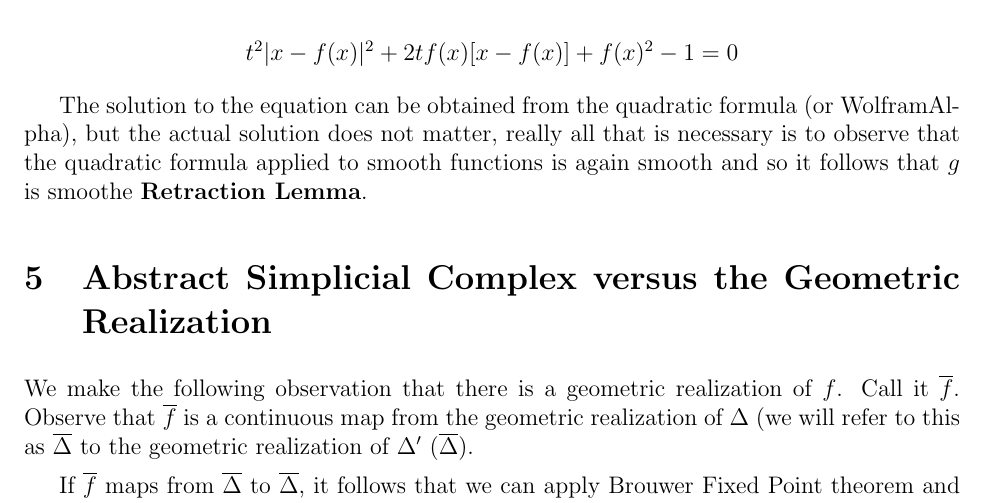
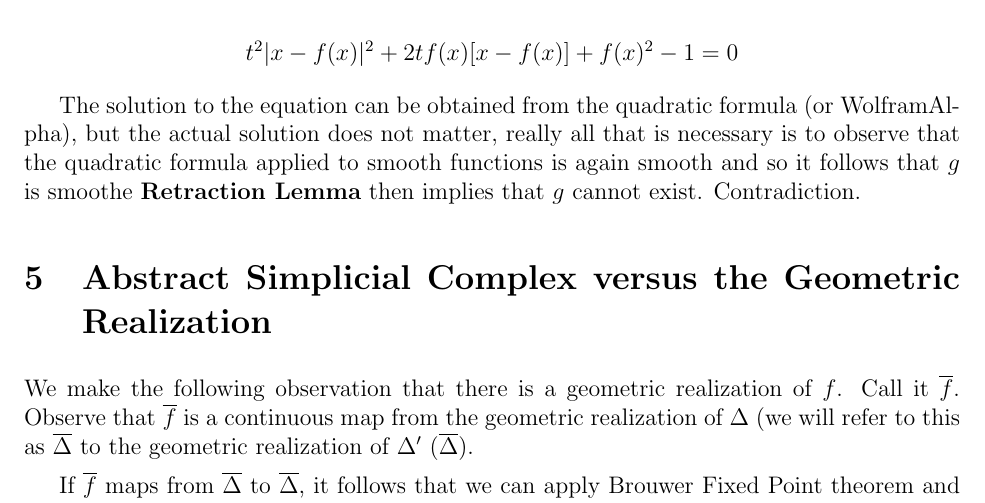
Before and after one commit to thyrgle/Evasiveness-Project, a LaTeX document (final.tex): part of page 6 of 7, cut so that both start at the same text. Compiled offline with pdfLaTeX.

Commit message:
Small revisions

```diff
--- a/final.tex
+++ b/final.tex
@@ -232,7 +232,7 @@ for some $t$. All we need to show is that $t(x)$ is a smooth function. This can
 
 $$t^2|x - f(x)|^2 + 2tf(x)[x - f(x)] + f(x)^2 - 1 = 0$$
 
-The solution to the equation can be obtained from the quadratic formula (or WolframAlpha), but the actual solution does not matter, really all that is necessary is to observe that the quadratic formula applied to smooth functions is again smooth and so it follows that $g$ is smoothe \textbf{Retraction Lemma}.
+The solution to the equation can be obtained from the quadratic formula (or WolframAlpha), but the actual solution does not matter, really all that is necessary is to observe that the quadratic formula applied to smooth functions is again smooth and so it follows that $g$ is smoothe \textbf{Retraction Lemma} then implies that $g$ cannot exist. Contradiction.
 
 \section{Abstract Simplicial Complex versus the Geometric Realization}
 
```
Also changed, not shown: final.pdf.
